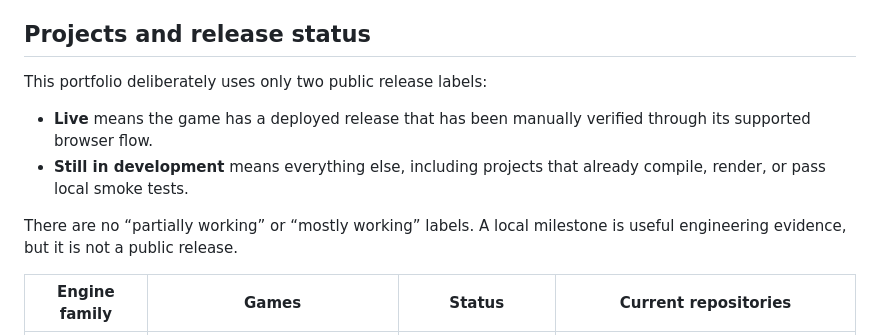
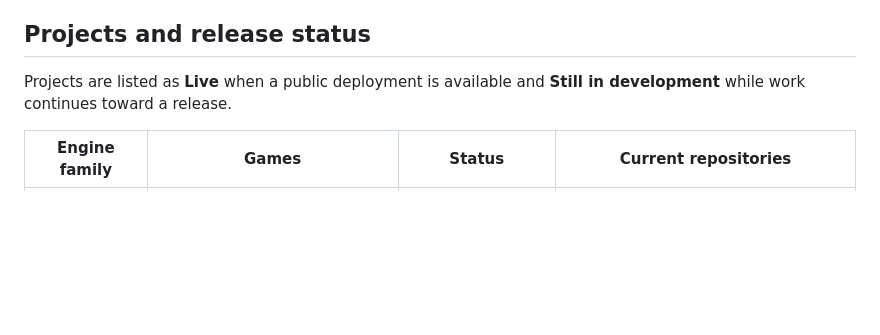
Before and after one commit to theodorecharles/wasm-game-framework, a Markdown page: README.md, the part around the change. Drawn GitHub-style; blank space fills up the shorter version.

Commit message:
Simplify project status copy

```diff
--- a/README.md
+++ b/README.md
@@ -15,15 +15,8 @@ fullscreen launch, and idle dedicated-server wakeup.
 
 ## Projects and release status
 
-This portfolio deliberately uses only two public release labels:
-
-- **Live** means the game has a deployed release that has been manually
-  verified through its supported browser flow.
-- **Still in development** means everything else, including projects that
-  already compile, render, or pass local smoke tests.
-
-There are no “partially working” or “mostly working” labels. A local milestone
-is useful engineering evidence, but it is not a public release.
+Projects are listed as **Live** when a public deployment is available and
+**Still in development** while work continues toward a release.
 
 | Engine family | Games | Status | Current repositories |
 | --- | --- | --- | --- |
```
